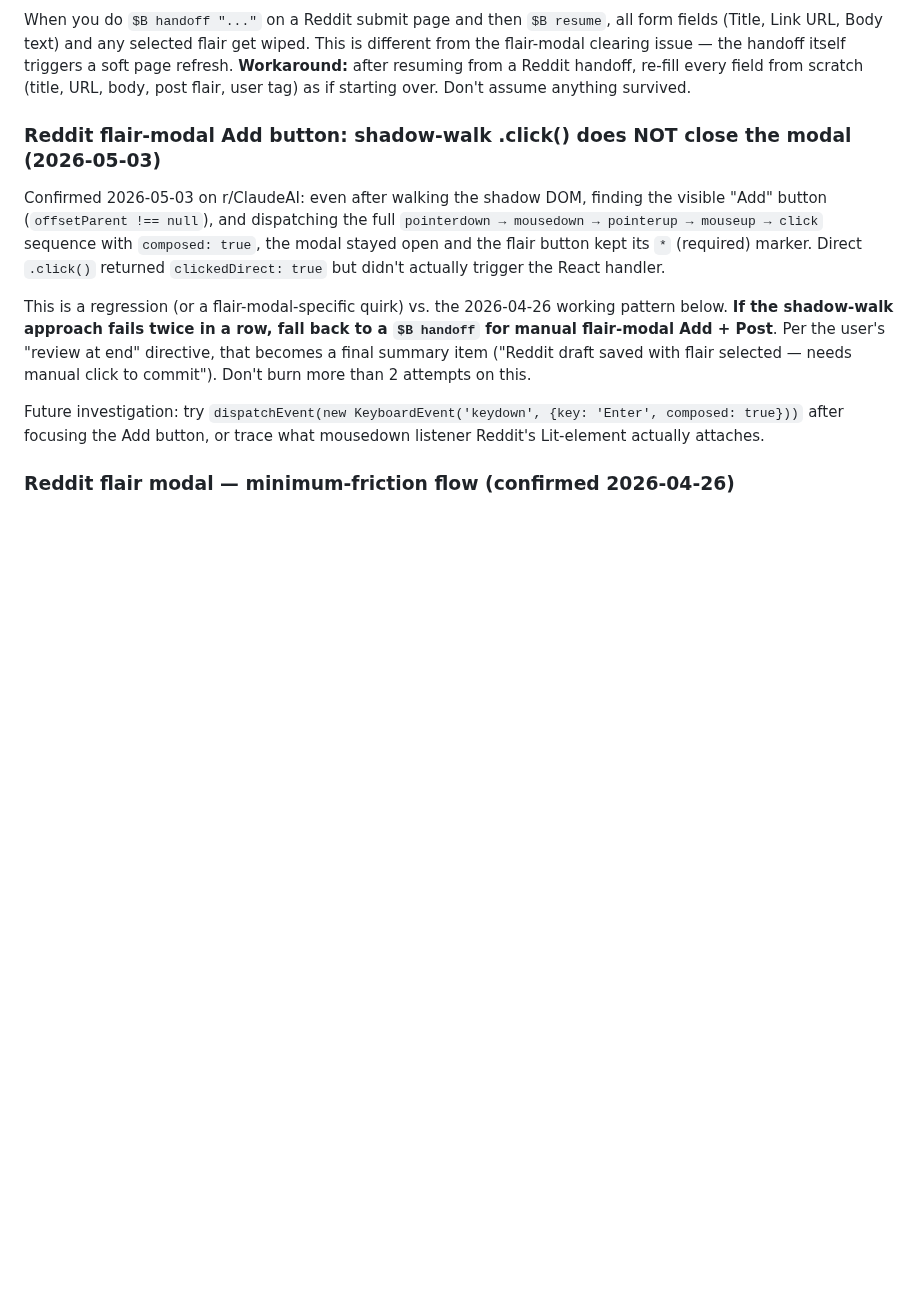
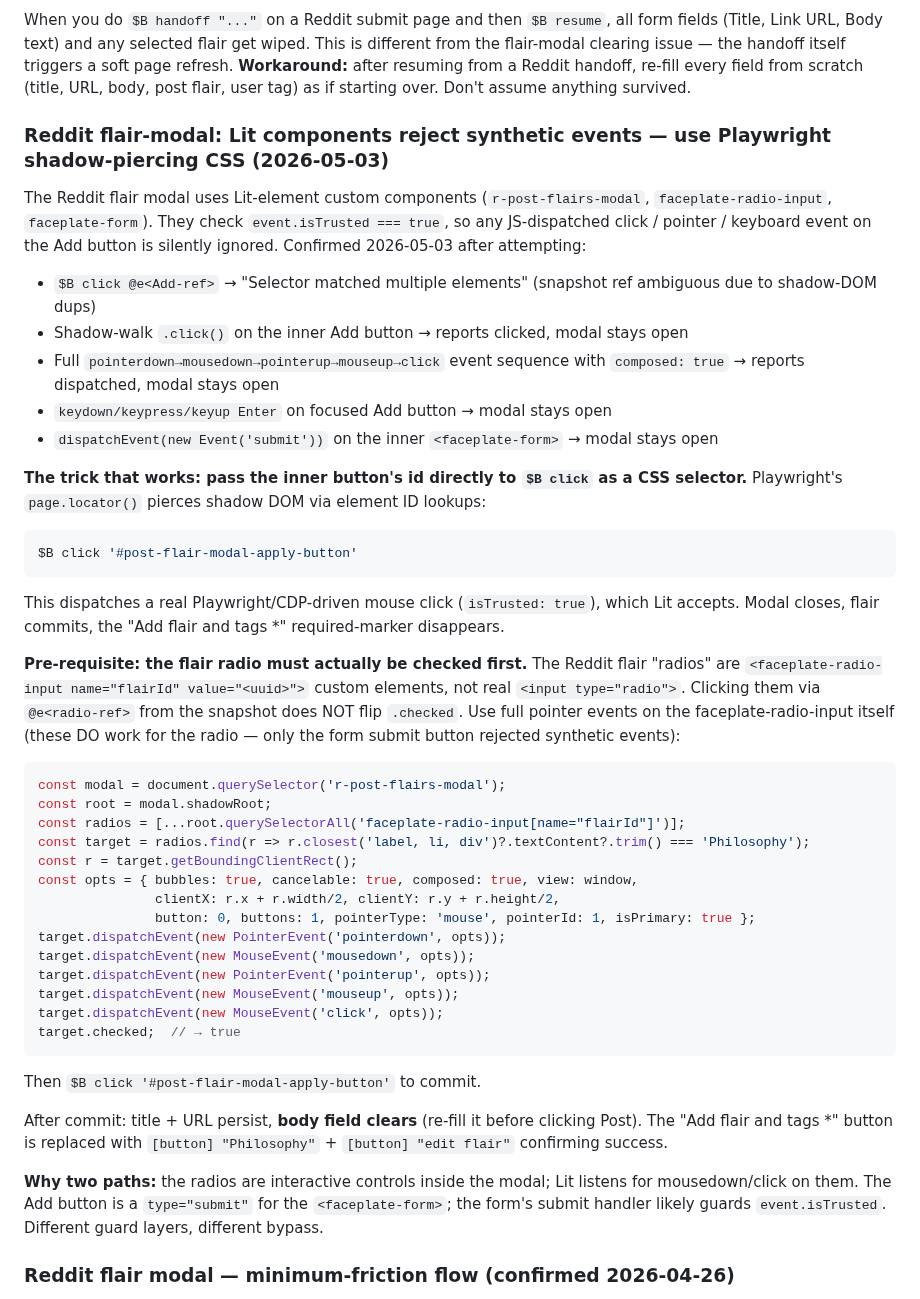
Before and after one commit to michaellady/claude-social-media-skills, a Markdown page: crosspost-newsletter/SKILL.md, the part around the change. Drawn GitHub-style; blank space fills up the shorter version.

Commit message:
crosspost-newsletter: Reddit flair-modal Add — Playwright shadow-pierce CSS works
Reddit's flair modal uses Lit-element custom components that check
event.isTrusted on the Add submit button. Synthetic JS-dispatched events
(click, pointer sequence, keyboard, even form submit dispatch) all get
silently ignored — modal stays open.

The fix: pass the inner button's CSS id selector directly to gstack:

  $B click '#post-flair-modal-apply-button'

Playwright's page.locator() pierces shadow DOM via element IDs and
dispatches a real CDP-driven click with isTrusted=true, which Lit accepts.

Pre-requisite for this to actually commit a flair: the flair "radio"
(faceplate-radio-input — not a real <input type=radio>) must be checked
first via full pointer event sequence on the faceplate-radio-input itself
(those DO accept synthetic events; the form submit button doesn't).
Clicking the radio's snapshot ref does NOT flip .checked.

After modal commit: title + URL persist, body field clears, post-flair
button transforms to [button] "Philosophy" + [button] "edit flair".
Re-fill body, click Post, capture URL.

Confirmed working on 2026-05-03 r/ClaudeAI submission t3_1t2ype0 after
~30 minutes of synthetic-event attempts failed.

Co-Authored-By: Claude Opus 4.7 (1M context) <noreply@anthropic.com>

````diff
--- a/crosspost-newsletter/SKILL.md
+++ b/crosspost-newsletter/SKILL.md
@@ -1443,13 +1443,48 @@ The Claude in Chrome extension refuses to navigate to `reddit.com` with the mess
 ### Reddit gstack handoff + resume clears all form fields
 When you do `$B handoff "..."` on a Reddit submit page and then `$B resume`, all form fields (Title, Link URL, Body text) and any selected flair get wiped. This is different from the flair-modal clearing issue — the handoff itself triggers a soft page refresh. **Workaround:** after resuming from a Reddit handoff, re-fill every field from scratch (title, URL, body, post flair, user tag) as if starting over. Don't assume anything survived.
 
-### Reddit flair-modal Add button: shadow-walk .click() does NOT close the modal (2026-05-03)
-
-Confirmed 2026-05-03 on r/ClaudeAI: even after walking the shadow DOM, finding the visible "Add" button (`offsetParent !== null`), and dispatching the full `pointerdown → mousedown → pointerup → mouseup → click` sequence with `composed: true`, the modal stayed open and the flair button kept its `*` (required) marker. Direct `.click()` returned `clickedDirect: true` but didn't actually trigger the React handler.
-
-This is a regression (or a flair-modal-specific quirk) vs. the 2026-04-26 working pattern below. **If the shadow-walk approach fails twice in a row, fall back to a `$B handoff` for manual flair-modal Add + Post**. Per the user's "review at end" directive, that becomes a final summary item ("Reddit draft saved with flair selected — needs manual click to commit"). Don't burn more than 2 attempts on this.
-
-Future investigation: try `dispatchEvent(new KeyboardEvent('keydown', {key: 'Enter', composed: true}))` after focusing the Add button, or trace what mousedown listener Reddit's Lit-element actually attaches.
+### Reddit flair-modal: Lit components reject synthetic events — use Playwright shadow-piercing CSS (2026-05-03)
+
+The Reddit flair modal uses Lit-element custom components (`r-post-flairs-modal`, `faceplate-radio-input`, `faceplate-form`). They check `event.isTrusted === true`, so any JS-dispatched click / pointer / keyboard event on the Add button is silently ignored. Confirmed 2026-05-03 after attempting:
+
+- `$B click @e<Add-ref>` → "Selector matched multiple elements" (snapshot ref ambiguous due to shadow-DOM dups)
+- Shadow-walk `.click()` on the inner Add button → reports clicked, modal stays open
+- Full `pointerdown→mousedown→pointerup→mouseup→click` event sequence with `composed: true` → reports dispatched, modal stays open
+- `keydown/keypress/keyup Enter` on focused Add button → modal stays open
+- `dispatchEvent(new Event('submit'))` on the inner `<faceplate-form>` → modal stays open
+
+**The trick that works: pass the inner button's id directly to `$B click` as a CSS selector.** Playwright's `page.locator()` pierces shadow DOM via element ID lookups:
+
+```bash
+$B click '#post-flair-modal-apply-button'
+```
+
+This dispatches a real Playwright/CDP-driven mouse click (`isTrusted: true`), which Lit accepts. Modal closes, flair commits, the "Add flair and tags *" required-marker disappears.
+
+**Pre-requisite: the flair radio must actually be checked first.** The Reddit flair "radios" are `<faceplate-radio-input name="flairId" value="<uuid>">` custom elements, not real `<input type="radio">`. Clicking them via `@e<radio-ref>` from the snapshot does NOT flip `.checked`. Use full pointer events on the faceplate-radio-input itself (these DO work for the radio — only the form submit button rejected synthetic events):
+
+```js
+const modal = document.querySelector('r-post-flairs-modal');
+const root = modal.shadowRoot;
+const radios = [...root.querySelectorAll('faceplate-radio-input[name="flairId"]')];
+const target = radios.find(r => r.closest('label, li, div')?.textContent?.trim() === 'Philosophy');
+const r = target.getBoundingClientRect();
+const opts = { bubbles: true, cancelable: true, composed: true, view: window,
+               clientX: r.x + r.width/2, clientY: r.y + r.height/2,
+               button: 0, buttons: 1, pointerType: 'mouse', pointerId: 1, isPrimary: true };
+target.dispatchEvent(new PointerEvent('pointerdown', opts));
+target.dispatchEvent(new MouseEvent('mousedown', opts));
+target.dispatchEvent(new PointerEvent('pointerup', opts));
+target.dispatchEvent(new MouseEvent('mouseup', opts));
+target.dispatchEvent(new MouseEvent('click', opts));
+target.checked;  // → true
+```
+
+Then `$B click '#post-flair-modal-apply-button'` to commit.
+
+After commit: title + URL persist, **body field clears** (re-fill it before clicking Post). The "Add flair and tags *" button is replaced with `[button] "Philosophy"` + `[button] "edit flair"` confirming success.
+
+**Why two paths:** the radios are interactive controls inside the modal; Lit listens for mousedown/click on them. The Add button is a `type="submit"` for the `<faceplate-form>`; the form's submit handler likely guards `event.isTrusted`. Different guard layers, different bypass.
 
 ### Reddit flair modal — minimum-friction flow (confirmed 2026-04-26)
 After a real run on r/vibecoding (no flair required) and r/ClaudeAI (Philosophy flair), the friction was 80% from refs going stale during probing. Here's the minimum-friction flow:
````
